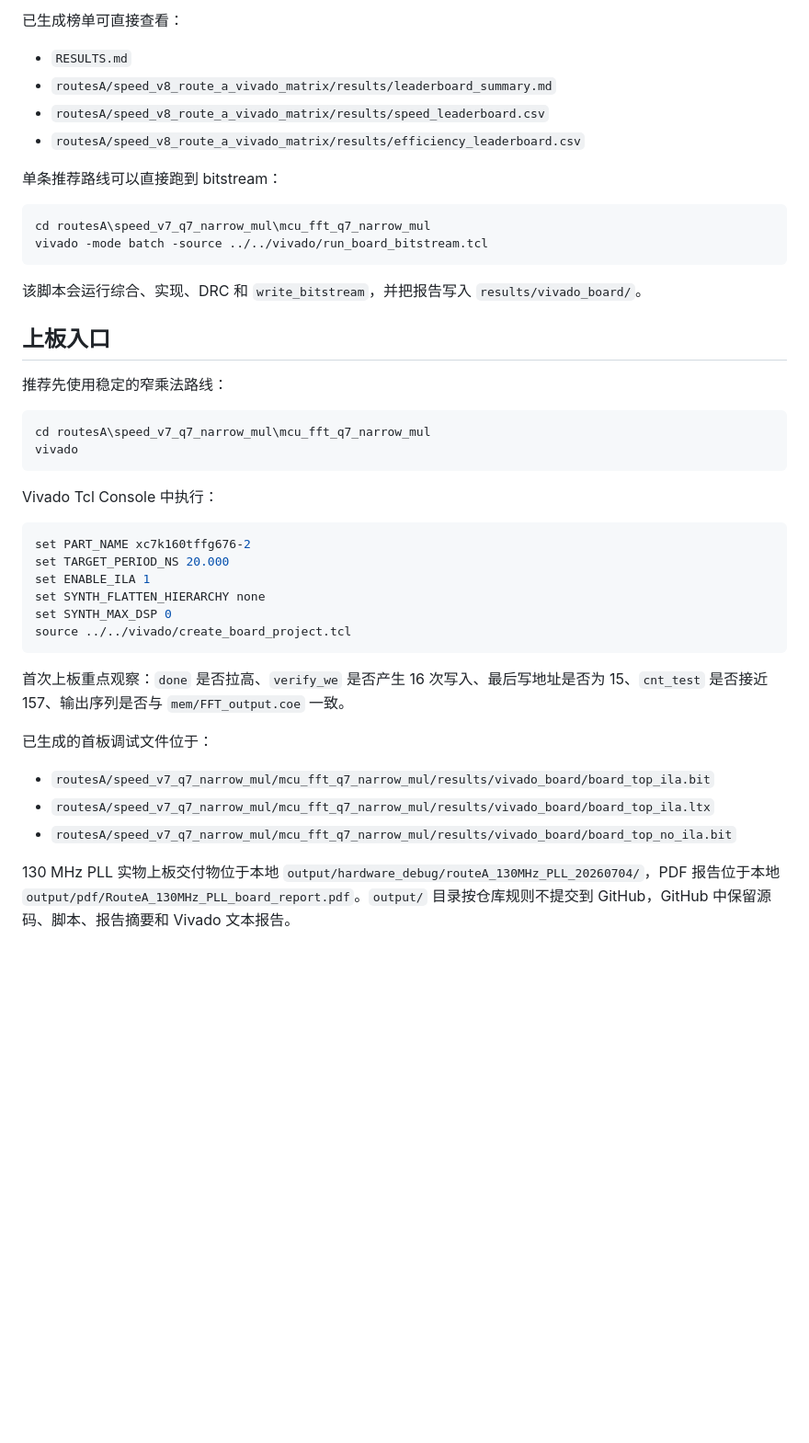
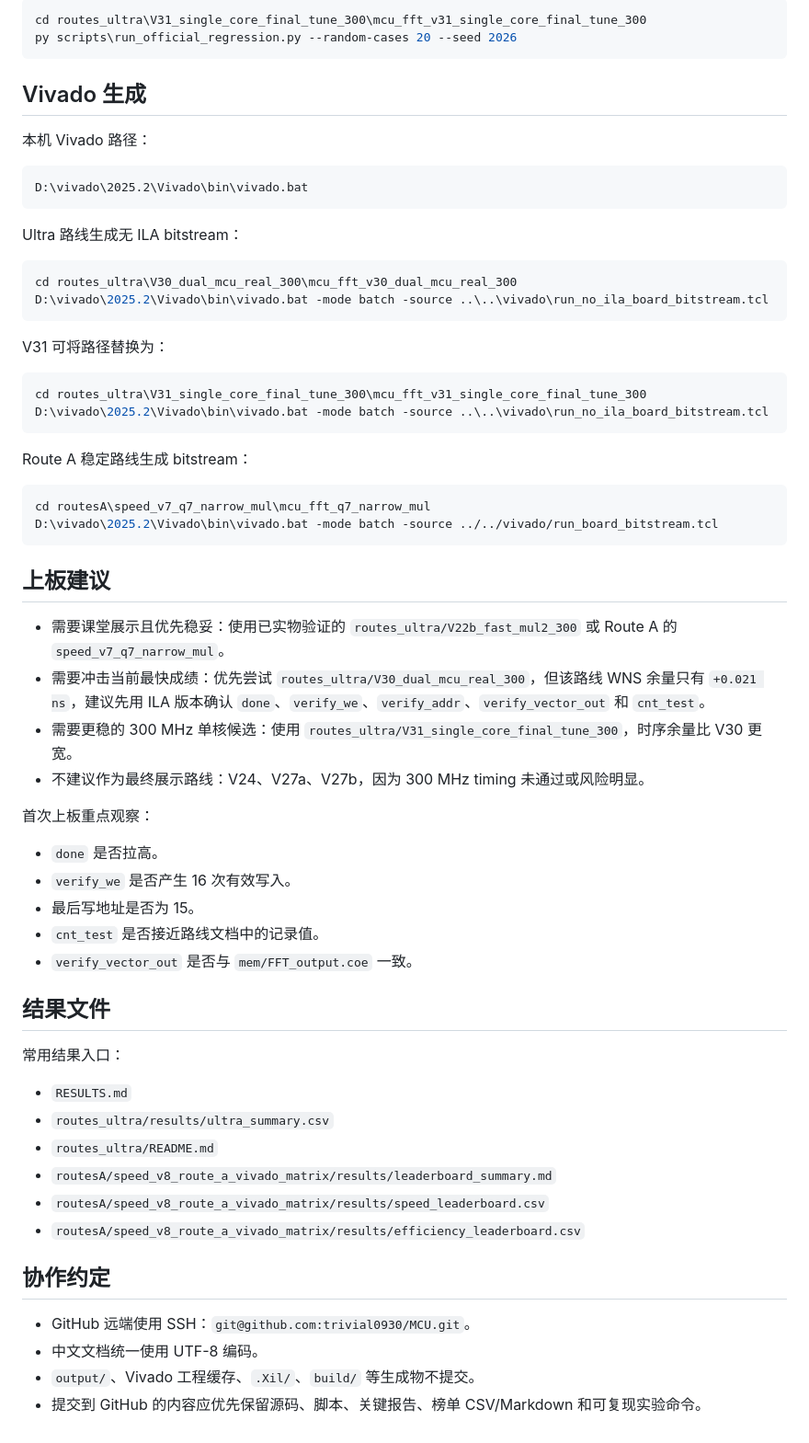
Before and after one commit to trivial0930/MCU, a Markdown page: README.md, the part around one of its changes. Shown at 92% size. Rendered like a GitHub page; blank space fills up the shorter version.

````diff
--- a/README.md
+++ b/README.md
@@ -61,46 +58,67 @@ py scripts\make_leaderboards.py --in-csv results\route_a_matrix.csv
 
-已生成榜单可直接查看：
+```powershell
+cd routes_ultra\V31_single_core_final_tune_300\mcu_fft_v31_single_core_final_tune_300
+py scripts\run_official_regression.py --random-cases 20 --seed 2026
+```
+
+## Vivado 生成
+
+本机 Vivado 路径：
+
+```text
+D:\vivado\2025.2\Vivado\bin\vivado.bat
+```
+
+Ultra 路线生成无 ILA bitstream：
+
+```powershell
+cd routes_ultra\V30_dual_mcu_real_300\mcu_fft_v30_dual_mcu_real_300
+D:\vivado\2025.2\Vivado\bin\vivado.bat -mode batch -source ..\..\vivado\run_no_ila_board_bitstream.tcl
+```
+
+V31 可将路径替换为：
+
+```powershell
+cd routes_ultra\V31_single_core_final_tune_300\mcu_fft_v31_single_core_final_tune_300
+D:\vivado\2025.2\Vivado\bin\vivado.bat -mode batch -source ..\..\vivado\run_no_ila_board_bitstream.tcl
+```
+
+Route A 稳定路线生成 bitstream：
+
+```powershell
+cd routesA\speed_v7_q7_narrow_mul\mcu_fft_q7_narrow_mul
+D:\vivado\2025.2\Vivado\bin\vivado.bat -mode batch -source ../../vivado/run_board_bitstream.tcl
+```
+
+## 上板建议
+
+- 需要课堂展示且优先稳妥：使用已实物验证的 `routes_ultra/V22b_fast_mul2_300` 或 Route A 的 `speed_v7_q7_narrow_mul`。
+- 需要冲击当前最快成绩：优先尝试 `routes_ultra/V30_dual_mcu_real_300`，但该路线 WNS 余量只有 `+0.021 ns`，建议先用 ILA 版本确认 `done`、`verify_we`、`verify_addr`、`verify_vector_out` 和 `cnt_test`。
+- 需要更稳的 300 MHz 单核候选：使用 `routes_ultra/V31_single_core_final_tune_300`，时序余量比 V30 更宽。
+- 不建议作为最终展示路线：V24、V27a、V27b，因为 300 MHz timing 未通过或风险明显。
+
+首次上板重点观察：
+
+- `done` 是否拉高。
+- `verify_we` 是否产生 16 次有效写入。
+- 最后写地址是否为 15。
+- `cnt_test` 是否接近路线文档中的记录值。
+- `verify_vector_out` 是否与 `mem/FFT_output.coe` 一致。
+
+## 结果文件
+
+常用结果入口：
 
 - `RESULTS.md`
+- `routes_ultra/results/ultra_summary.csv`
+- `routes_ultra/README.md`
 - `routesA/speed_v8_route_a_vivado_matrix/results/leaderboard_summary.md`
 - `routesA/speed_v8_route_a_vivado_matrix/results/speed_leaderboard.csv`
 - `routesA/speed_v8_route_a_vivado_matrix/results/efficiency_leaderboard.csv`
 
-单条推荐路线可以直接跑到 bitstream：
+## 协作约定
 
-```powershell
-cd routesA\speed_v7_q7_narrow_mul\mcu_fft_q7_narrow_mul
-vivado -mode batch -source ../../vivado/run_board_bitstream.tcl
-```
-
-该脚本会运行综合、实现、DRC 和 `write_bitstream`，并把报告写入 `results/vivado_board/`。
-
-## 上板入口
-
-推荐先使用稳定的窄乘法路线：
-
-```powershell
-cd routesA\speed_v7_q7_narrow_mul\mcu_fft_q7_narrow_mul
-vivado
-```
-
-Vivado Tcl Console 中执行：
-
-```tcl
-set PART_NAME xc7k160tffg676-2
-set TARGET_PERIOD_NS 20.000
-set ENABLE_ILA 1
-set SYNTH_FLATTEN_HIERARCHY none
-set SYNTH_MAX_DSP 0
-source ../../vivado/create_board_project.tcl
-```
-
-首次上板重点观察：`done` 是否拉高、`verify_we` 是否产生 16 次写入、最后写地址是否为 15、`cnt_test` 是否接近 157、输出序列是否与 `mem/FFT_output.coe` 一致。
-
-已生成的首板调试文件位于：
-
-- `routesA/speed_v7_q7_narrow_mul/mcu_fft_q7_narrow_mul/results/vivado_board/board_top_ila.bit`
-- `routesA/speed_v7_q7_narrow_mul/mcu_fft_q7_narrow_mul/results/vivado_board/board_top_ila.ltx`
-- `routesA/speed_v7_q7_narrow_mul/mcu_fft_q7_narrow_mul/results/vivado_board/board_top_no_ila.bit`
-
-130 MHz PLL 实物上板交付物位于本地 `output/hardware_debug/routeA_130MHz_PLL_20260704/`，PDF 报告位于本地 `output/pdf/RouteA_130MHz_PLL_board_report.pdf`。`output/` 目录按仓库规则不提交到 GitHub，GitHub 中保留源码、脚本、报告摘要和 Vivado 文本报告。
+- GitHub 远端使用 SSH：`git@github.com:trivial0930/MCU.git`。
+- 中文文档统一使用 UTF-8 编码。
+- `output/`、Vivado 工程缓存、`.Xil/`、`build/` 等生成物不提交。
+- 提交到 GitHub 的内容应优先保留源码、脚本、关键报告、榜单 CSV/Markdown 和可复现实验命令。
````
Also changed, not shown: other parts of README.md (+35 -38 lines).
